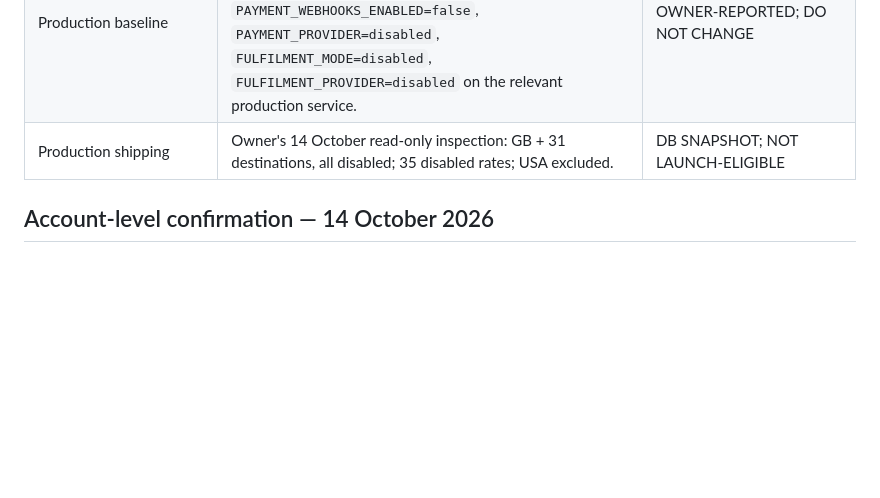
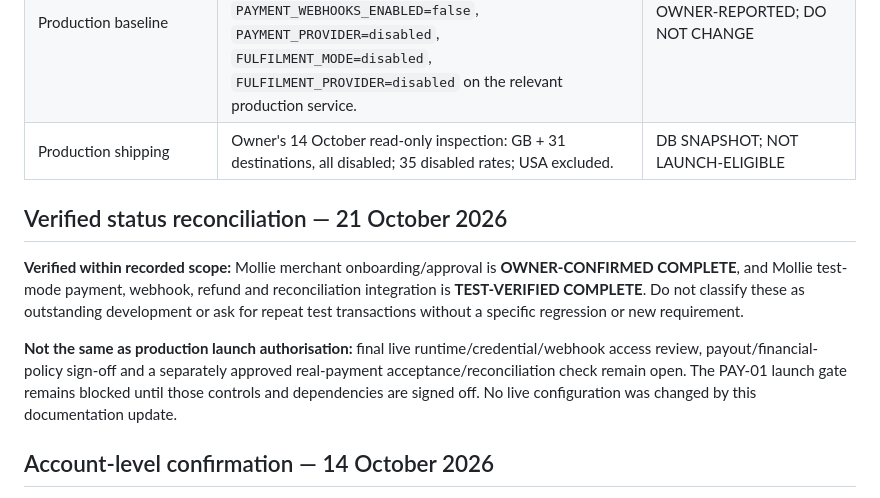
Before and after one commit to rk96884/CYPH1, a Markdown page: docs/operations/MOLLIE-PRODUCTION-PAYMENT-READINESS-AUDIT.md, the part around the change. GitHub-like rendering; blank space fills up the shorter version.

Commit message:
docs: distinguish verified Mollie integration from production launch sign-off

```diff
--- a/docs/operations/MOLLIE-PRODUCTION-PAYMENT-READINESS-AUDIT.md
+++ b/docs/operations/MOLLIE-PRODUCTION-PAYMENT-READINESS-AUDIT.md
@@ -15,6 +15,12 @@ This is a narrow review of PAY-01 in [COMMERCE-LAUNCH-READINESS.md](COMMERCE-LAU
 | Reconciliation | September protected reconciliation CSV, exception handling and retrospective matching exercises. | ENGINEERING EVIDENCE RECORDED |
 | Production baseline | Owner verified on 14 October that `COMMERCE_ENABLED=false`, `CHECKOUT_HTTP_ENABLED=false`, `PAYMENT_WEBHOOKS_ENABLED=false`, `PAYMENT_PROVIDER=disabled`, `FULFILMENT_MODE=disabled`, `FULFILMENT_PROVIDER=disabled` on the relevant production service. | OWNER-REPORTED; DO NOT CHANGE |
 | Production shipping | Owner's 14 October read-only inspection: GB + 31 destinations, all disabled; 35 disabled rates; USA excluded. | DB SNAPSHOT; NOT LAUNCH-ELIGIBLE |
+
+## Verified status reconciliation — 21 October 2026
+
+**Verified within recorded scope:** Mollie merchant onboarding/approval is **OWNER-CONFIRMED COMPLETE**, and Mollie test-mode payment, webhook, refund and reconciliation integration is **TEST-VERIFIED COMPLETE**. Do not classify these as outstanding development or ask for repeat test transactions without a specific regression or new requirement.
+
+**Not the same as production launch authorisation:** final live runtime/credential/webhook access review, payout/financial-policy sign-off and a separately approved real-payment acceptance/reconciliation check remain open. The PAY-01 launch gate remains blocked until those controls and dependencies are signed off. No live configuration was changed by this documentation update.
 
 ## Account-level confirmation — 14 October 2026
 
```
